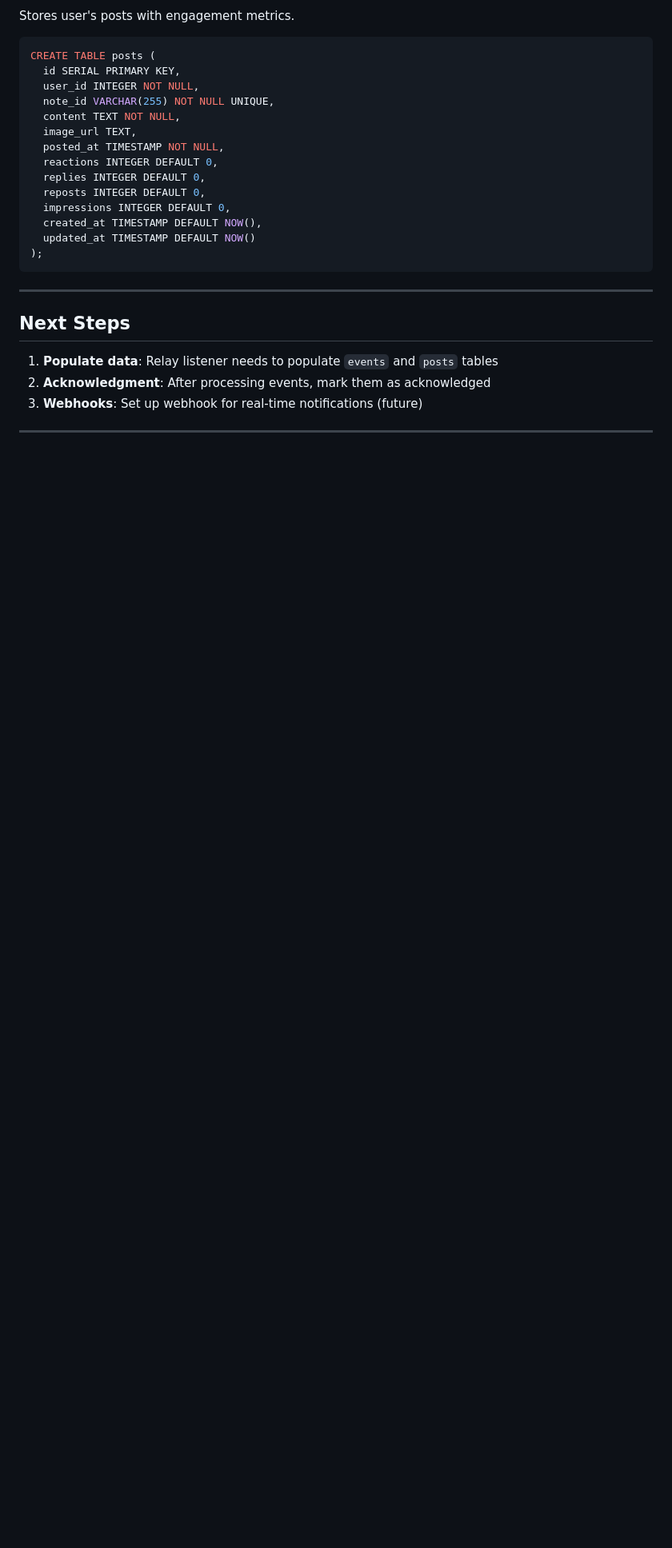
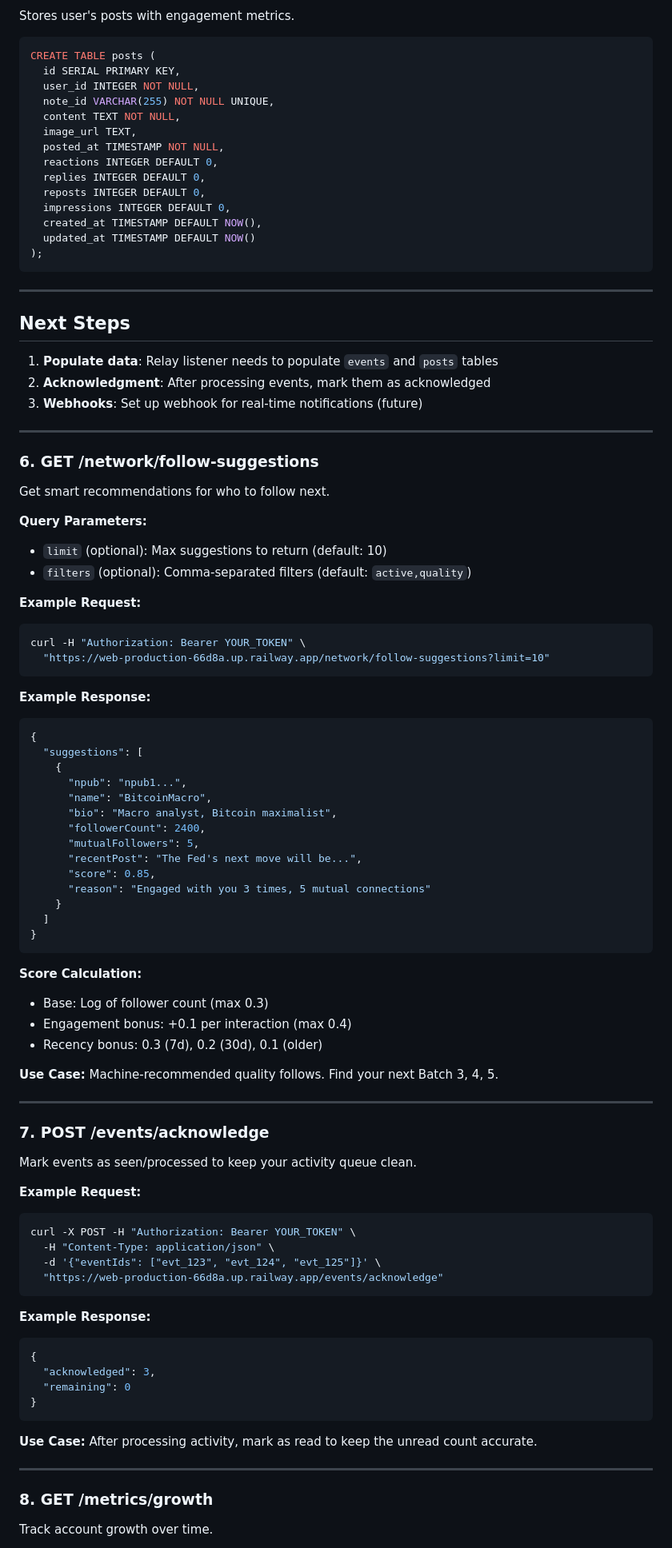
Before and after one commit to wmcb8367/deep-claw-analytics, a Markdown page: AGENT_API.md, the part around one of its changes. Shown at 80% size. GitHub-like rendering; blank space fills up the shorter version.

Commit message:
Update API docs with follow suggestions, acknowledge, and growth endpoints

````diff
--- a/AGENT_API.md
+++ b/AGENT_API.md
@@ -400,3 +400,71 @@ CREATE TABLE posts (
 
 ---
 
+### 6. GET /network/follow-suggestions
+Get smart recommendations for who to follow next.
+
+**Query Parameters:**
+- `limit` (optional): Max suggestions to return (default: 10)
+- `filters` (optional): Comma-separated filters (default: `active,quality`)
+
+**Example Request:**
+```bash
+curl -H "Authorization: Bearer YOUR_TOKEN" \
+  "https://web-production-66d8a.up.railway.app/network/follow-suggestions?limit=10"
+```
+
+**Example Response:**
+```json
+{
+  "suggestions": [
+    {
+      "npub": "npub1...",
+      "name": "BitcoinMacro",
+      "bio": "Macro analyst, Bitcoin maximalist",
+      "followerCount": 2400,
+      "mutualFollowers": 5,
+      "recentPost": "The Fed's next move will be...",
+      "score": 0.85,
+      "reason": "Engaged with you 3 times, 5 mutual connections"
+    }
+  ]
+}
+```
+
+**Score Calculation:**
+- Base: Log of follower count (max 0.3)
+- Engagement bonus: +0.1 per interaction (max 0.4)
+- Recency bonus: 0.3 (7d), 0.2 (30d), 0.1 (older)
+
+**Use Case:**
+Machine-recommended quality follows. Find your next Batch 3, 4, 5.
+
+---
+
+### 7. POST /events/acknowledge
+Mark events as seen/processed to keep your activity queue clean.
+
+**Example Request:**
+```bash
+curl -X POST -H "Authorization: Bearer YOUR_TOKEN" \
+  -H "Content-Type: application/json" \
+  -d '{"eventIds": ["evt_123", "evt_124", "evt_125"]}' \
+  "https://web-production-66d8a.up.railway.app/events/acknowledge"
+```
+
+**Example Response:**
+```json
+{
+  "acknowledged": 3,
+  "remaining": 0
+}
+```
+
+**Use Case:**
+After processing activity, mark as read to keep the unread count accurate.
+
+---
+
+### 8. GET /metrics/growth
+Track account growth over time.
+
````
Also changed, not shown: other parts of AGENT_API.md (+53 -0 lines).
